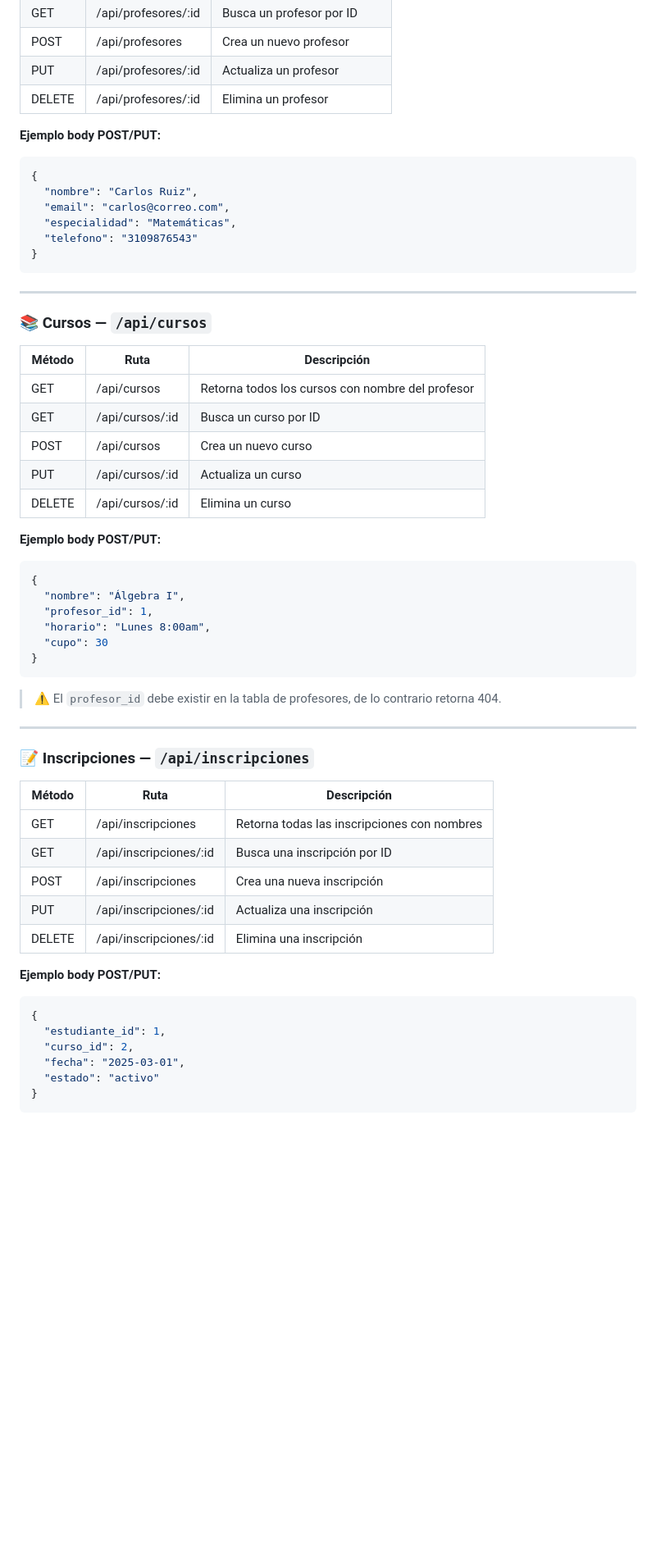
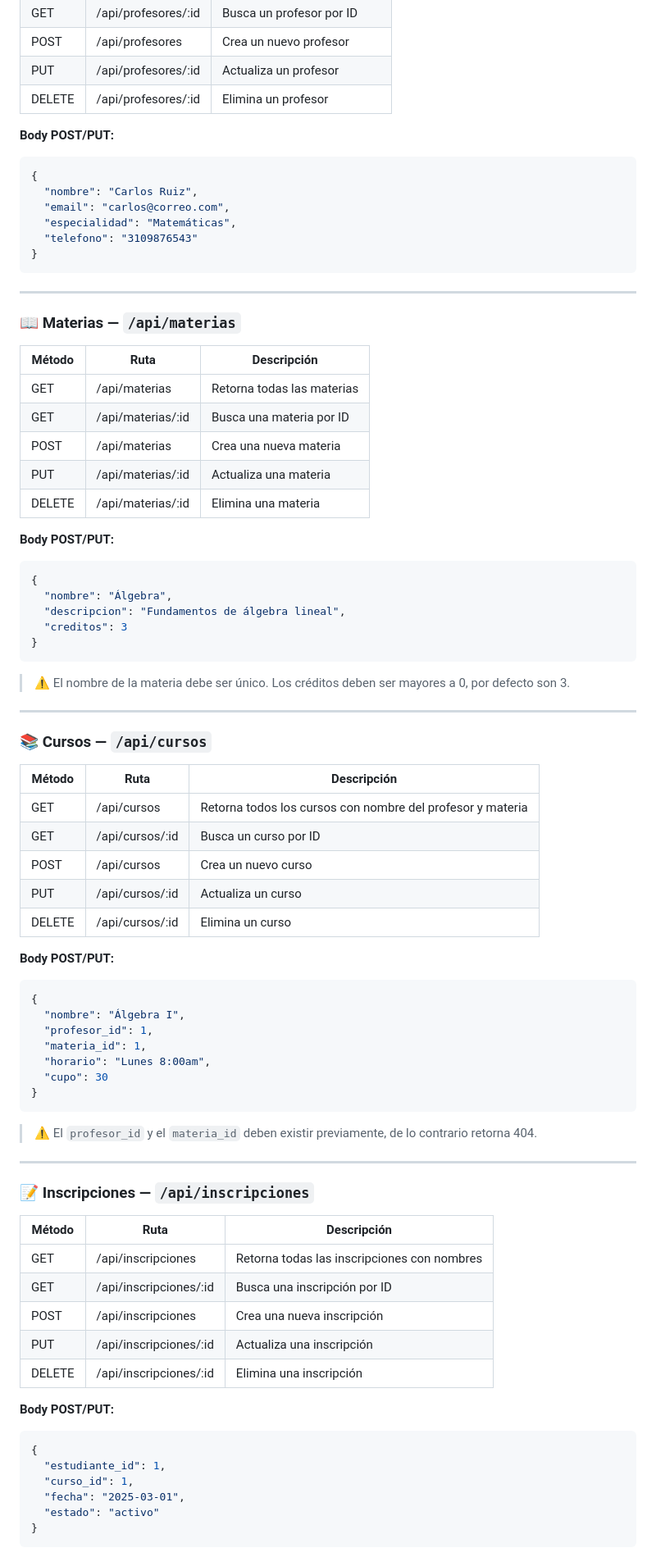
Before and after one commit to miguel-montalvo1991/sistema-educativo-api, a Markdown page: README.MD, the part around one of its changes. Shown at 82% size. Rendered like a GitHub page; blank space fills up the shorter version.

````diff
--- a/README.MD
+++ b/README.MD
@@ -206,7 +210,7 @@ GET /api/estudiantes?documento=123
 | PUT | /api/profesores/:id | Actualiza un profesor |
 | DELETE | /api/profesores/:id | Elimina un profesor |
 
-**Ejemplo body POST/PUT:**
+**Body POST/PUT:**
 ```json
 {
   "nombre": "Carlos Ruiz",
@@ -218,27 +222,51 @@ GET /api/estudiantes?documento=123
 
 ---
 
+### 📖 Materias — `/api/materias`
+
+| Método | Ruta | Descripción |
+|---|---|---|
+| GET | /api/materias | Retorna todas las materias |
+| GET | /api/materias/:id | Busca una materia por ID |
+| POST | /api/materias | Crea una nueva materia |
+| PUT | /api/materias/:id | Actualiza una materia |
+| DELETE | /api/materias/:id | Elimina una materia |
+
+**Body POST/PUT:**
+```json
+{
+  "nombre": "Álgebra",
+  "descripcion": "Fundamentos de álgebra lineal",
+  "creditos": 3
+}
+```
+
+> ⚠️ El nombre de la materia debe ser único. Los créditos deben ser mayores a 0, por defecto son 3.
+
+---
+
 ### 📚 Cursos — `/api/cursos`
 
 | Método | Ruta | Descripción |
 |---|---|---|
-| GET | /api/cursos | Retorna todos los cursos con nombre del profesor |
+| GET | /api/cursos | Retorna todos los cursos con nombre del profesor y materia |
 | GET | /api/cursos/:id | Busca un curso por ID |
 | POST | /api/cursos | Crea un nuevo curso |
 | PUT | /api/cursos/:id | Actualiza un curso |
 | DELETE | /api/cursos/:id | Elimina un curso |
 
-**Ejemplo body POST/PUT:**
+**Body POST/PUT:**
 ```json
 {
   "nombre": "Álgebra I",
   "profesor_id": 1,
+  "materia_id": 1,
   "horario": "Lunes 8:00am",
   "cupo": 30
 }
 ```
 
-> ⚠️ El `profesor_id` debe existir en la tabla de profesores, de lo contrario retorna 404.
+> ⚠️ El `profesor_id` y el `materia_id` deben existir previamente, de lo contrario retorna 404.
 
 ---
 
@@ -252,11 +280,11 @@ GET /api/estudiantes?documento=123
 | PUT | /api/inscripciones/:id | Actualiza una inscripción |
 | DELETE | /api/inscripciones/:id | Elimina una inscripción |
 
-**Ejemplo body POST/PUT:**
+**Body POST/PUT:**
 ```json
 {
   "estudiante_id": 1,
-  "curso_id": 2,
+  "curso_id": 1,
   "fecha": "2025-03-01",
   "estado": "activo"
 }
````
Also changed, not shown: other parts of README.MD (+168 -49 lines).
